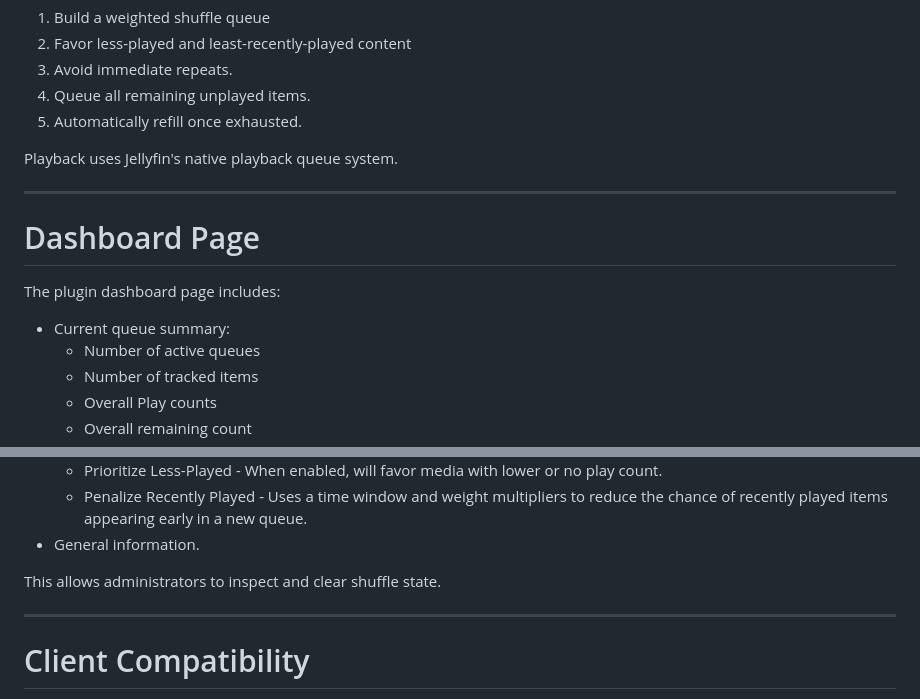
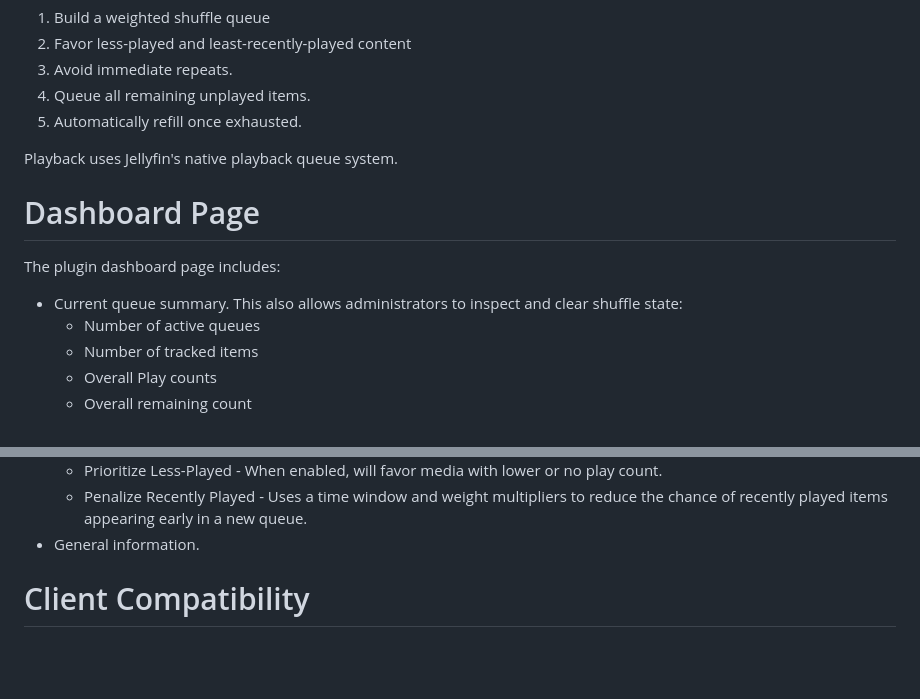
Before and after one commit to shalebridge/jellyfin-smart-shuffle, a Markdown page: README.md, 2 parts joined by grey strips. GitHub-like rendering; blank space fills up the shorter version.

```diff
--- a/README.md
+++ b/README.md
@@ -89,13 +81,11 @@ Selecting it will:
 
 Playback uses Jellyfin's native playback queue system.
 
----
-
 # Dashboard Page
 
 The plugin dashboard page includes:
 
-* Current queue summary:
+* Current queue summary. This also allows administrators to inspect and clear shuffle state:
   * Number of active queues
   * Number of tracked items
   * Overall Play counts
@@ -109,10 +99,6 @@ The plugin dashboard page includes:
   * Prioritize Less-Played - When enabled, will favor media with lower or no play count.
   * Penalize Recently Played - Uses a time window and weight multipliers to reduce the chance of recently played items appearing early in a new queue.
 * General information.
-
-This allows administrators to inspect and clear shuffle state.
-
----
 
 # Client Compatibility
 
```
Also changed, not shown: other parts of README.md (+0 -14 lines).
